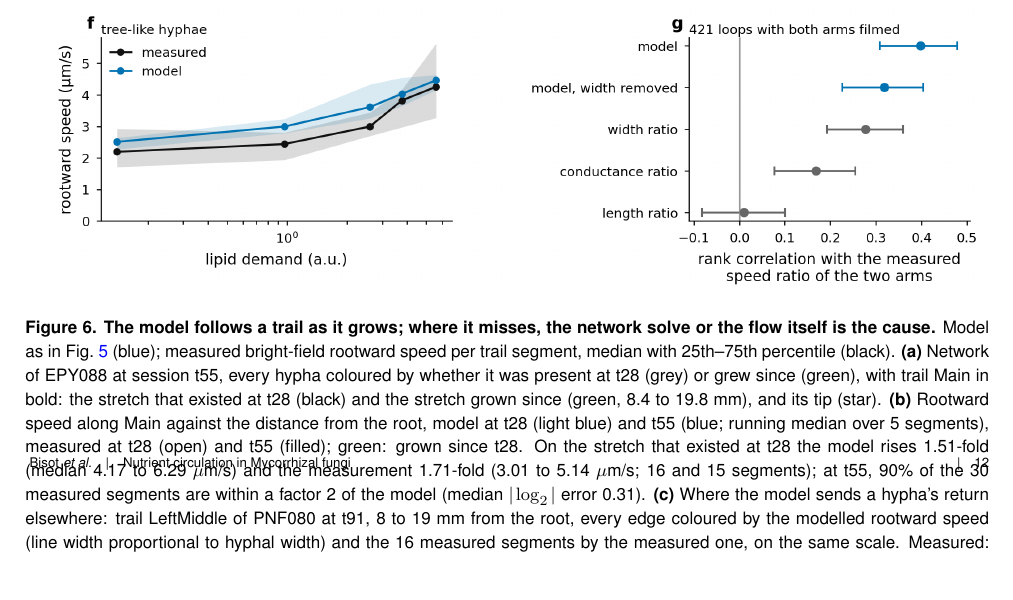
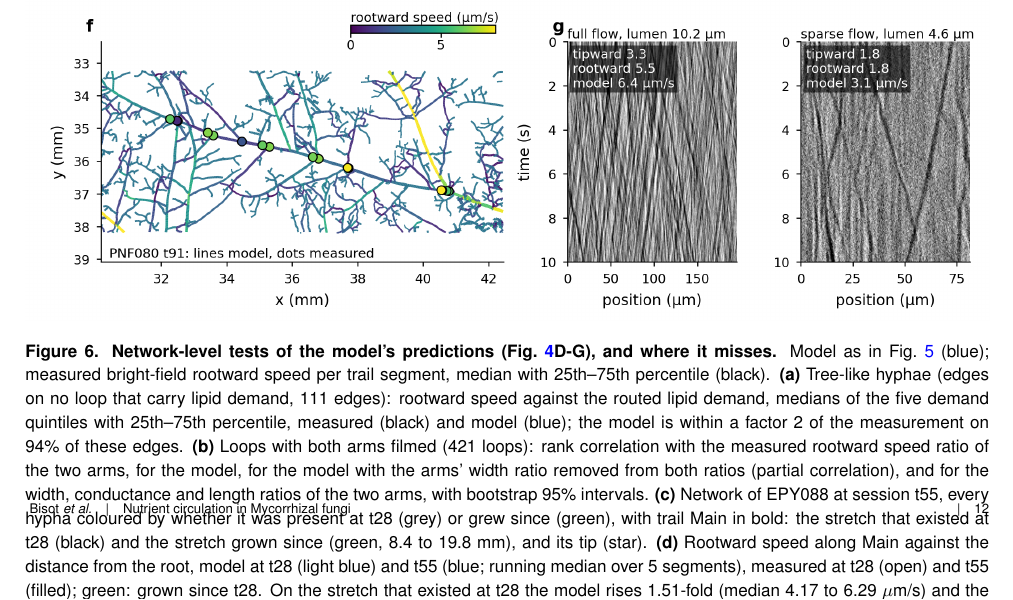
Before and after one commit to Staalduine/AMF_Transport, a LaTeX document (00_Article_Merge.tex, which reads 01_Article_MainText.tex): part of page 12 of 49, cut at the place of the change, the shorter picture padded with empty space. Compiled offline with pdfLaTeX.

Commit message:
Fig 6 reordered to follow the Fig 4 properties it tests (a tree, b loops, c-d growth, e plates, f-g misses); caption reordered and retitled; panel references in notes remapped
Co-Authored-By: Claude Opus 5.5 <noreply@anthropic.com>

```diff
--- a/01_Article_MainText.tex
+++ b/01_Article_MainText.tex
@@ -355,24 +355,24 @@ Paler points have a larger uncertainty (the measured interquartile range and the
     \label{fig:fig5_plug}
 \end{figure}
 % NOTE (15 Oct, main-text review): The Fig 5 caption was drafted by Claude (Simon, 15 Oct) from the current panels and numbers (note below). Panel (b) shows the Bayesian fit, while the model runs on the earlier least-squares constants of the same form (3.10 / 2.14 um/s, 1.71 mm; Methods), so 'motors at the profile of (b)' is approximate.
-% NOTE (15 Oct, Keras widths; supersedes the numbers of the Fig 5 notes above where they differ): The main model now runs on the recalibrated Keras widths (0.75 times the legacy Keras width, with a fallback of 0.83 times the segmenter width; Methods, transport model). The files figures/fig_plug_model.png and fig6_model_examples.png were redrawn (transport_paper junction/global_gimf_gimf_minedge20_keras_ratio_fb, feat/flow-regime). In (a), with 1,544 edges in 15 sessions, 77.5 % of all edges are within a factor of 2 (segmenter widths 78.0 %), KS is 0.056 and the median fold error is 1.45. Panel (b) is unchanged. In (c), 274 trail segments are 86 % within a factor of 2, with bias 1.21. In (d) the bin counts are unchanged (3, 14, 19, 65, 73, 100, 130, 88). In Fig 6b, 30 segments are 90 % within a factor of 2, with median |log2 error| 0.31. Model over measured by lumen-width tercile is 1.15 / 1.03 / 0.99 (segmenter 1.20 / 1.05 / 0.96). Within 1 mm of a tip the model gives 3.11 um/s (segmenter 2.84, measured 2.17); beyond 8 mm it gives 3.50 (measured 4.22). The theta sweep and the model-variant comparisons were run on the segmenter widths.
-% NOTE (17 Oct, Fig 5c window, Simon): Panel c now shows both the model and the measurement as medians over the trail's segments within +-0.5 mm (model_accuracy_two_models.py --model-window-median 500 --meas-window-median 500; only panel c changed). Sweep on the 274 segments (within 2x / bias / mean |log2 err| / log-log rho): no window 86 % / 1.21 / 0.56 / 0.18; model only 500 um 87 % / 1.19 / 0.52 / 0.18; measured only 500 um 85 % / 1.19 / 0.52 / 0.17; both 250 um 88 % / 1.19 / 0.51 / 0.17; both 500 um 88 % / 1.17 / 0.48 / 0.19; both 1 mm 89 % / 1.17 / 0.47 / 0.18; both 2 mm 93 % / 1.17 / 0.40 / 0.29 (at that scale it compares trail trends, and neighbouring points share most of their data). A constant model (4.2 um/s on every segment) is within a factor of 2 on 91 % of these segments, because the measured speeds span a narrow range (25th-75th percentile 3.0-4.4 um/s), so the within-2x share on trail segments is a weak test; the model's case rests on the distribution over all edges (5a), the rise away from tips (5d), growth (6b) and routing (6g).
+% NOTE (15 Oct, Keras widths; supersedes the numbers of the Fig 5 notes above where they differ): The main model now runs on the recalibrated Keras widths (0.75 times the legacy Keras width, with a fallback of 0.83 times the segmenter width; Methods, transport model). The files figures/fig_plug_model.png and fig6_model_examples.png were redrawn (transport_paper junction/global_gimf_gimf_minedge20_keras_ratio_fb, feat/flow-regime). In (a), with 1,544 edges in 15 sessions, 77.5 % of all edges are within a factor of 2 (segmenter widths 78.0 %), KS is 0.056 and the median fold error is 1.45. Panel (b) is unchanged. In (c), 274 trail segments are 86 % within a factor of 2, with bias 1.21. In (d) the bin counts are unchanged (3, 14, 19, 65, 73, 100, 130, 88). In Fig 6d, 30 segments are 90 % within a factor of 2, with median |log2 error| 0.31. Model over measured by lumen-width tercile is 1.15 / 1.03 / 0.99 (segmenter 1.20 / 1.05 / 0.96). Within 1 mm of a tip the model gives 3.11 um/s (segmenter 2.84, measured 2.17); beyond 8 mm it gives 3.50 (measured 4.22). The theta sweep and the model-variant comparisons were run on the segmenter widths.
+% NOTE (17 Oct, Fig 5c window, Simon): Panel c now shows both the model and the measurement as medians over the trail's segments within +-0.5 mm (model_accuracy_two_models.py --model-window-median 500 --meas-window-median 500; only panel c changed). Sweep on the 274 segments (within 2x / bias / mean |log2 err| / log-log rho): no window 86 % / 1.21 / 0.56 / 0.18; model only 500 um 87 % / 1.19 / 0.52 / 0.18; measured only 500 um 85 % / 1.19 / 0.52 / 0.17; both 250 um 88 % / 1.19 / 0.51 / 0.17; both 500 um 88 % / 1.17 / 0.48 / 0.19; both 1 mm 89 % / 1.17 / 0.47 / 0.18; both 2 mm 93 % / 1.17 / 0.40 / 0.29 (at that scale it compares trail trends, and neighbouring points share most of their data). A constant model (4.2 um/s on every segment) is within a factor of 2 on 91 % of these segments, because the measured speeds span a narrow range (25th-75th percentile 3.0-4.4 um/s), so the within-2x share on trail segments is a weak test; the model's case rests on the distribution over all edges (5a), the rise away from tips (5d), growth (6d) and routing (6b).
 
 \begin{figure}
     \centering
     \includegraphics[width=\linewidth]{figures/fig6_model_examples.png}
-    \caption{\textbf{The model follows a trail as it grows; where it misses, the network solve or the flow itself is the cause.}
+    \caption{\textbf{Network-level tests of the model's predictions (Fig.~\ref{fig:schematic_model}D-G), and where it misses.}
 Model as in Fig.~\ref{fig:fig5_plug} (blue); measured bright-field rootward speed per trail segment, median with 25th--75th percentile (black).
-\textbf{(a)} Network of EPY088 at session t55, every hypha coloured by whether it was present at t28 (grey) or grew since (green), with trail Main in bold: the stretch that existed at t28 (black) and the stretch grown since (green, 8.4 to 19.8~mm), and its tip (star).
-\textbf{(b)} Rootward speed along Main against the distance from the root, model at t28 (light blue) and t55 (blue; running median over 5 segments), measured at t28 (open) and t55 (filled); green: grown since t28.
+\textbf{(a)} Tree-like hyphae (edges on no loop that carry lipid demand, 111 edges): rootward speed against the routed lipid demand, medians of the five demand quintiles with 25th--75th percentile, measured (black) and model (blue); the model is within a factor 2 of the measurement on 94\% of these edges.
+\textbf{(b)} Loops with both arms filmed (421 loops): rank correlation with the measured rootward speed ratio of the two arms, for the model, for the model with the arms' width ratio removed from both ratios (partial correlation), and for the width, conductance and length ratios of the two arms, with bootstrap 95\% intervals.
+\textbf{(c)} Network of EPY088 at session t55, every hypha coloured by whether it was present at t28 (grey) or grew since (green), with trail Main in bold: the stretch that existed at t28 (black) and the stretch grown since (green, 8.4 to 19.8~mm), and its tip (star).
+\textbf{(d)} Rootward speed along Main against the distance from the root, model at t28 (light blue) and t55 (blue; running median over 5 segments), measured at t28 (open) and t55 (filled); green: grown since t28.
 On the stretch that existed at t28 the model rises 1.51-fold (median 4.17 to 6.29~$\mu$m/s) and the measurement 1.71-fold (3.01 to 5.14~$\mu$m/s; 16 and 15 segments); at t55, 90\% of the 30 measured segments are within a factor 2 of the model (median $|\log_2|$ error 0.31).
-\textbf{(c)} Where the model sends a hypha's return elsewhere: trail LeftMiddle of PNF080 at t91, 8 to 19~mm from the root, every edge coloured by the modelled rootward speed (line width proportional to hyphal width) and the 16 measured segments by the measured one, on the same scale.
+\textbf{(e)} One trail on each of the other plates: PNF072 t37 Middle (26 segments, 92\% within a factor 2), LPD025 t50 Middle (32, 94\%) and STR112 t60 LeftMiddle (21, 86\%).
+\textbf{(f)} Where the model sends a hypha's return elsewhere: trail LeftMiddle of PNF080 at t91, 8 to 19~mm from the root, every edge coloured by the modelled rootward speed (line width proportional to hyphal width) and the 16 measured segments by the measured one, on the same scale.
 Measured: median 6.3~$\mu$m/s to the root and 3.3~$\mu$m/s to the tip; model: 2.1~$\mu$m/s, because the pressure solve returns only 0.66 (interquartile range 0.47--0.79) of the trail's motor stream through its own core and sends the rest back through neighbouring hyphae.
-\textbf{(d)} Full and sparse flow: bright-field kymographs of two edges of PNF080 at t81, both more than 6~mm from a growing tip (moving signal only, time mean removed; 20 frames per second).
-Left, full flow (lumen 10.2~$\mu$m): tipward 3.3, rootward 5.5, model 6.4~$\mu$m/s; right, sparse flow (lumen 4.6~$\mu$m): few, faint streaks at 1.8~$\mu$m/s in both directions, model 3.1~$\mu$m/s (SI, \nameref{subsec:si_flow_regimes}).
-\textbf{(e)} One trail on each of the other plates: PNF072 t37 Middle (26 segments, 92\% within a factor 2), LPD025 t50 Middle (32, 94\%) and STR112 t60 LeftMiddle (21, 86\%).
-\textbf{(f)} Tree-like hyphae (edges on no loop that carry lipid demand, 111 edges): rootward speed against the routed lipid demand, medians of the five demand quintiles with 25th--75th percentile, measured (black) and model (blue); the model is within a factor 2 of the measurement on 94\% of these edges.
-\textbf{(g)} Loops with both arms filmed (421 loops): rank correlation with the measured rootward speed ratio of the two arms, for the model, for the model with the arms' width ratio removed from both ratios (partial correlation), and for the width, conductance and length ratios of the two arms, with bootstrap 95\% intervals.}
+\textbf{(g)} Full and sparse flow: bright-field kymographs of two edges of PNF080 at t81, both more than 6~mm from a growing tip (moving signal only, time mean removed; 20 frames per second).
+Left, full flow (lumen 10.2~$\mu$m): tipward 3.3, rootward 5.5, model 6.4~$\mu$m/s; right, sparse flow (lumen 4.6~$\mu$m): few, faint streaks at 1.8~$\mu$m/s in both directions, model 3.1~$\mu$m/s (SI, \nameref{subsec:si_flow_regimes}).}
     \label{fig:fig6_examples}
 \end{figure}
 % NOTE (16 Oct, Fig 6 as it stands; caption drafted by Claude from the panels; transport_paper manuscript_figures/fig6_examples.py on feat/flow-regime, main-model tables): (a) EPY088 t55 with every edge coloured present at t28 or grown since (matched by position within 15 um; 70 % of the t55 length is new). (b) The growth step on Main. (c) The PNF080 t91 LeftMiddle miss: model 2.06 against measured 6.31 um/s (16 segments at 8-19 mm from the root); the return over the motor stream is 0.66 (IQR 0.47-0.79, 341 segments), the circulation of the Discussion note. (d) Full against sparse kymographs from the blind labelling rounds (items 45 and 54, PNF080 t81, 8.5 and 6.2 mm from a tip, 196 and 81 um long); sparse flow covers 13 % of edges, with model bias 1.60 (SI). (e) One trail per other plate. (f) Tree-like hyphae against demand (tree_validation.py: 111 edges, 94 % within a factor of 2; demand effect measured 0.11 against model 0.13; no width effect detectable at fixed demand); it backs Fig 4D-E. (g) Loop routing, 421 loops with both arms filmed (loop_arm_length.py): model rho 0.40 [0.31, 0.48], 0.32 after removing the width ratio, width ratio 0.28, conductance ratio 0.17, length ratio 0.01; 158 loops with the filmed arms more than 150 um apart give 0.44; it backs Fig 4F as routing, not as an effect of arm length (SI figures for the loop density plot and the side branches along the trunks are built, not yet in the SI). Within-trail Spearman of model against measured: 0.67 for EPY088 t55 Main, 0.39 for t28 (16 segments, 88 % within a factor of 2), 0.19 PNF072 t37, 0.42 LPD025 t50, -0.14 STR112 t60, 0.02 PNF080 t91; over the 29 trails with >= 8 measured segments the median fold error is 1.37 (largest 2.26) and the median within-trail rho 0.15 (negative on 9), so the level holds and the order along a trail only partly. LPD025 Middle over t25 / t36 / t50 (1.80 / 1.73-fold in the model, 1.23 / 2.54-fold measured, 7-10 segments) was left out as too few.
```
Also changed, not shown: 02_Article_Supplementary.tex (+1 -1 lines), figures/fig6_model_examples.png, 01_Article_MainText.tex (12 more changed lines).
